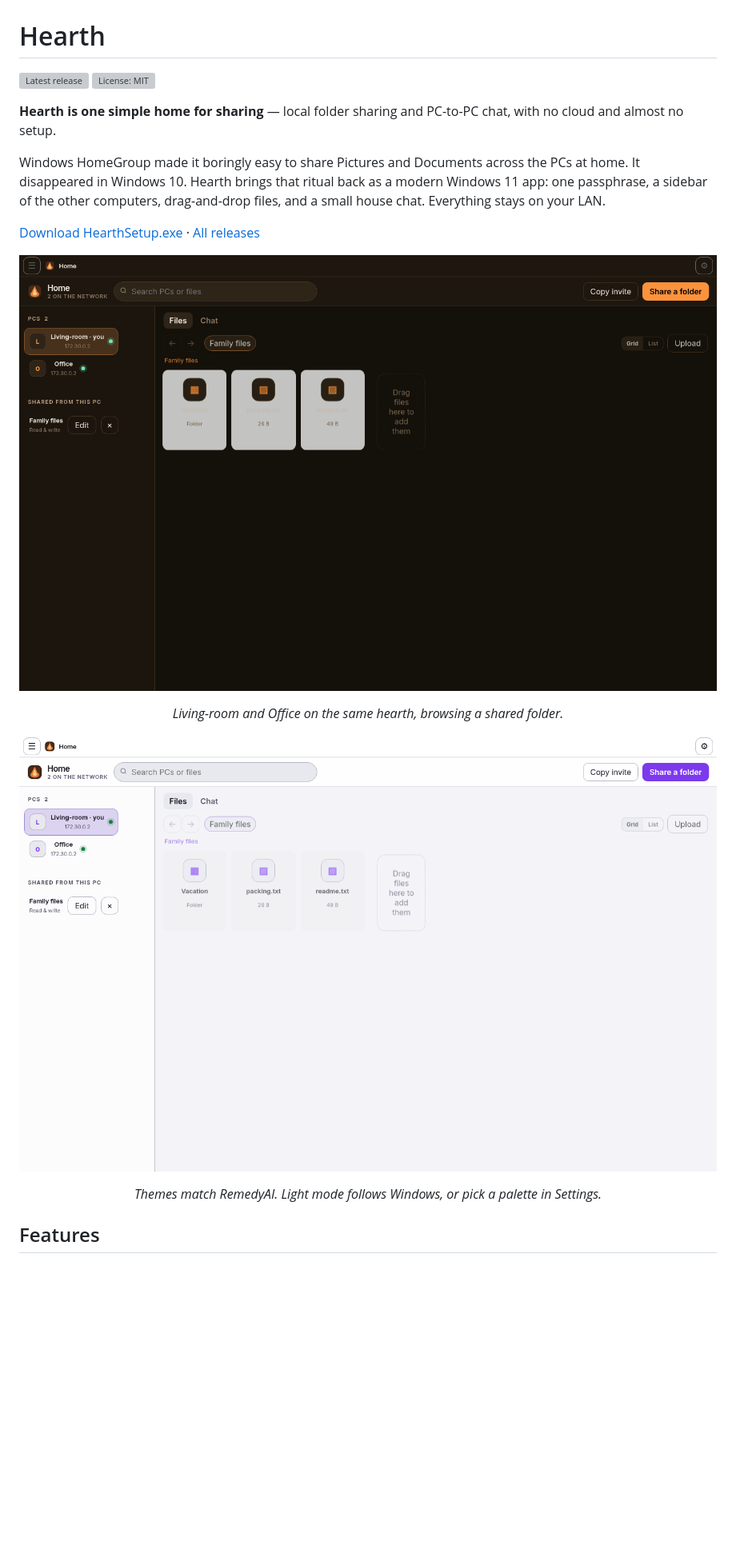
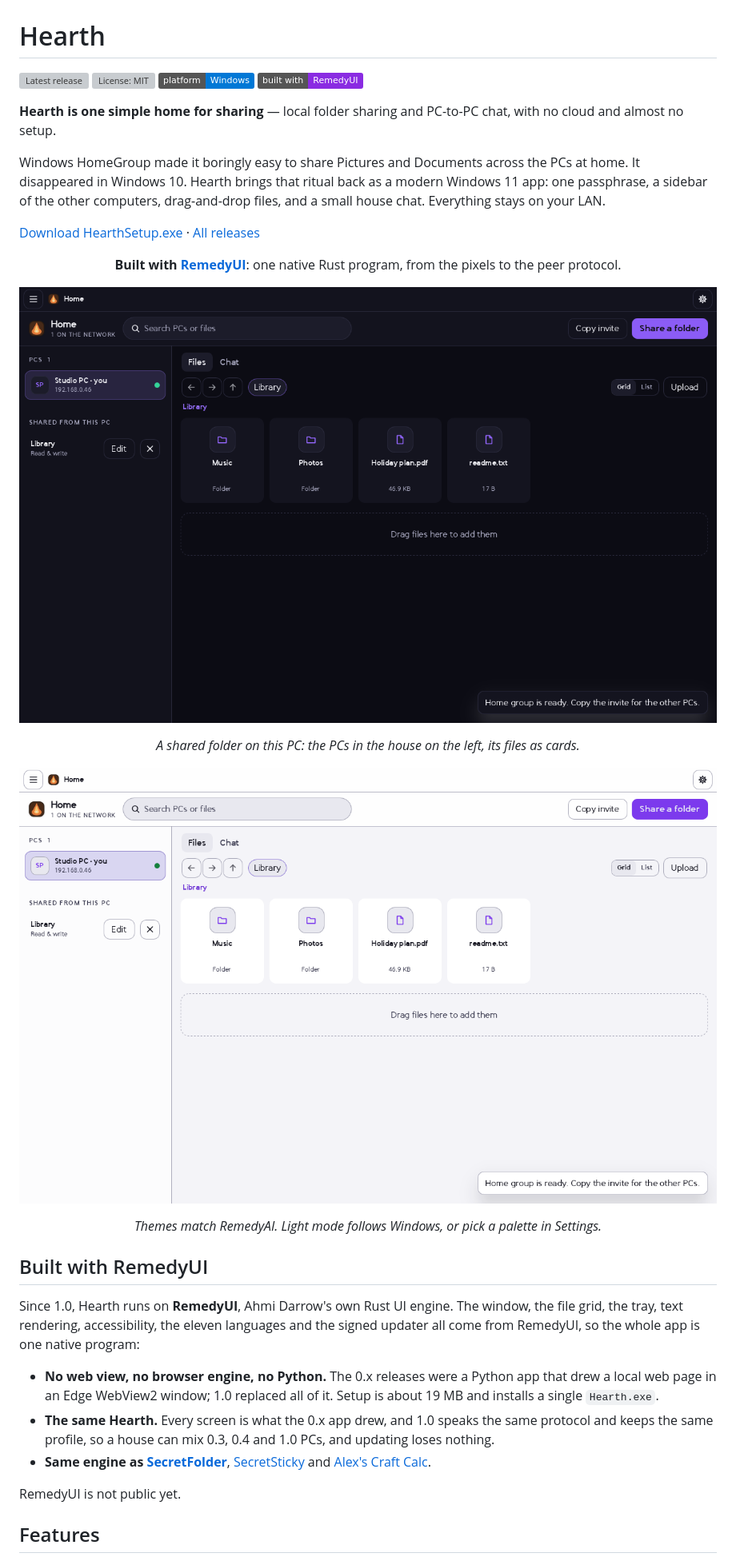
Before and after one commit to AhmiDarrow/Hearth, a Markdown page: README.md, the part around one of its changes. Shown at 80% size. GitHub-like rendering; pictures changed too: docs/hearth-files-dark.png (added), docs/hearth-files-light.png, docs/hearth-two-pcs.png (deleted); badges without logos; blank space fills up the shorter version; grey boxes are pictures that could not be loaded.

```diff
--- a/README.md
+++ b/README.md
@@ -2,6 +2,8 @@
 
 [![Latest release](https://img.shields.io/github/v/release/AhmiDarrow/Hearth)](https://github.com/AhmiDarrow/Hearth/releases/latest)
 [![License: MIT](https://img.shields.io/github/license/AhmiDarrow/Hearth)](LICENSE)
+[![Platform](https://img.shields.io/badge/platform-Windows-0078D6)](https://github.com/AhmiDarrow/Hearth/releases/latest)
+[![Built with RemedyUI](https://img.shields.io/badge/built%20with-RemedyUI-8A2BE2)](#built-with-remedyui)
 
 **Hearth is one simple home for sharing** — local folder sharing and PC-to-PC chat, with no cloud and almost no setup.
 
@@ -9,13 +11,27 @@ Windows HomeGroup made it boringly easy to share Pictures and Documents across t
 
 [Download HearthSetup.exe](https://github.com/AhmiDarrow/Hearth/releases/latest/download/HearthSetup.exe) · [All releases](https://github.com/AhmiDarrow/Hearth/releases)
 
-![Two PCs sharing a folder in Hearth](docs/hearth-two-pcs.png)
+<p align="center">
+  <strong>Built with <a href="#built-with-remedyui">RemedyUI</a></strong>: one native Rust program, from the pixels to the peer protocol.
+</p>
 
-<p align="center"><em>Living-room and Office on the same hearth, browsing a shared folder.</em></p>
+![A shared folder in Hearth](docs/hearth-files-dark.png)
+
+<p align="center"><em>A shared folder on this PC: the PCs in the house on the left, its files as cards.</em></p>
 
 ![The same files view in light mode](docs/hearth-files-light.png)
 
 <p align="center"><em>Themes match RemedyAI. Light mode follows Windows, or pick a palette in Settings.</em></p>
 
+## Built with RemedyUI
+
+Since 1.0, Hearth runs on **RemedyUI**, Ahmi Darrow's own Rust UI engine. The window, the file grid, the tray, text rendering, accessibility, the eleven languages and the signed updater all come from RemedyUI, so the whole app is one native program:
+
+- **No web view, no browser engine, no Python.** The 0.x releases were a Python app that drew a local web page in an Edge WebView2 window; 1.0 replaced all of it. Setup is about 19 MB and installs a single `Hearth.exe`.
+- **The same Hearth.** Every screen is what the 0.x app drew, and 1.0 speaks the same protocol and keeps the same profile, so a house can mix 0.3, 0.4 and 1.0 PCs, and updating loses nothing.
+- **Same engine as [SecretFolder](https://github.com/AhmiDarrow/SecretFolder)**, [SecretSticky](https://github.com/AhmiDarrow/SecretSticky) and [Alex's Craft Calc](https://github.com/AhmiDarrow/Alexs-Craft-Calc).
+
+RemedyUI is not public yet.
+
 ## Features
 
```
Also changed, not shown: other parts of README.md (+50 -48 lines), 14 other files.
